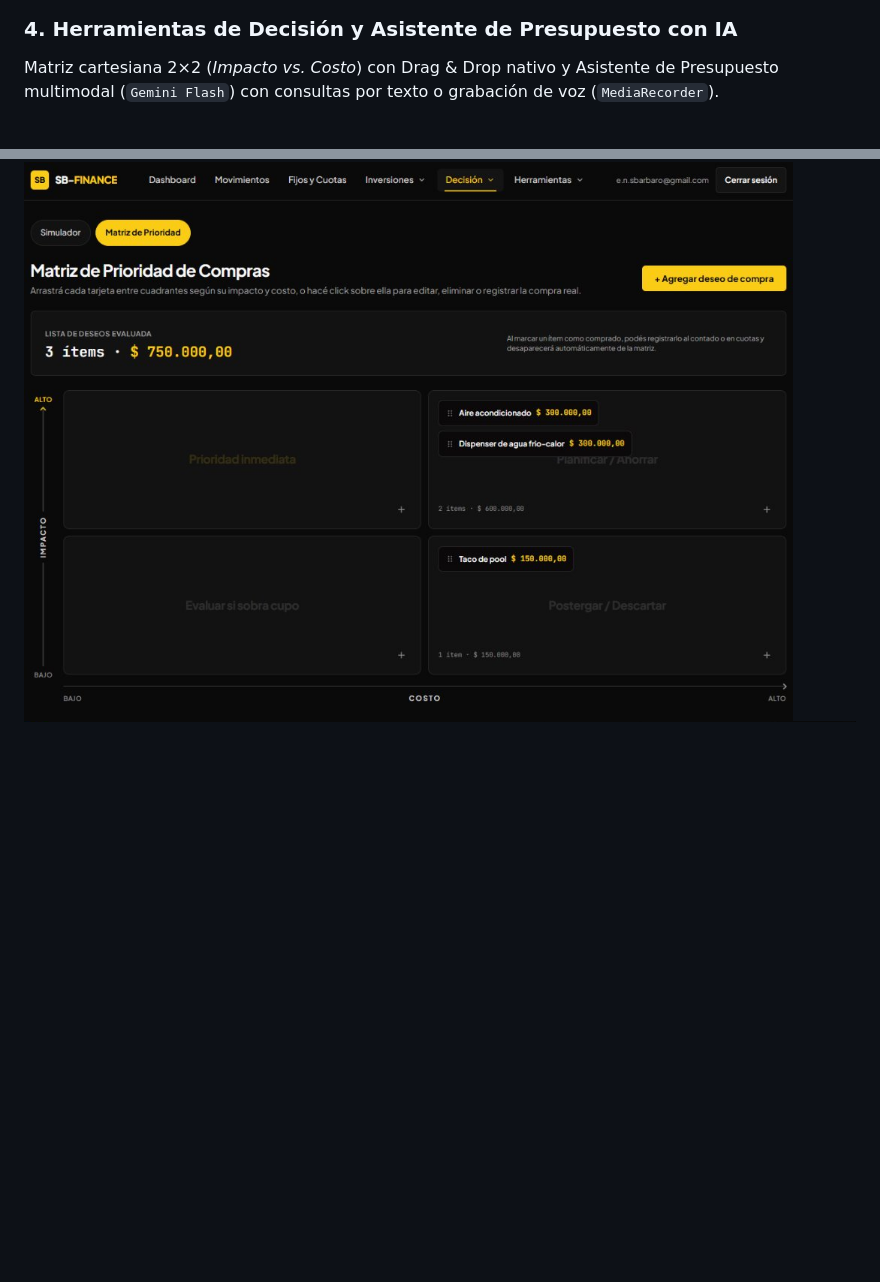
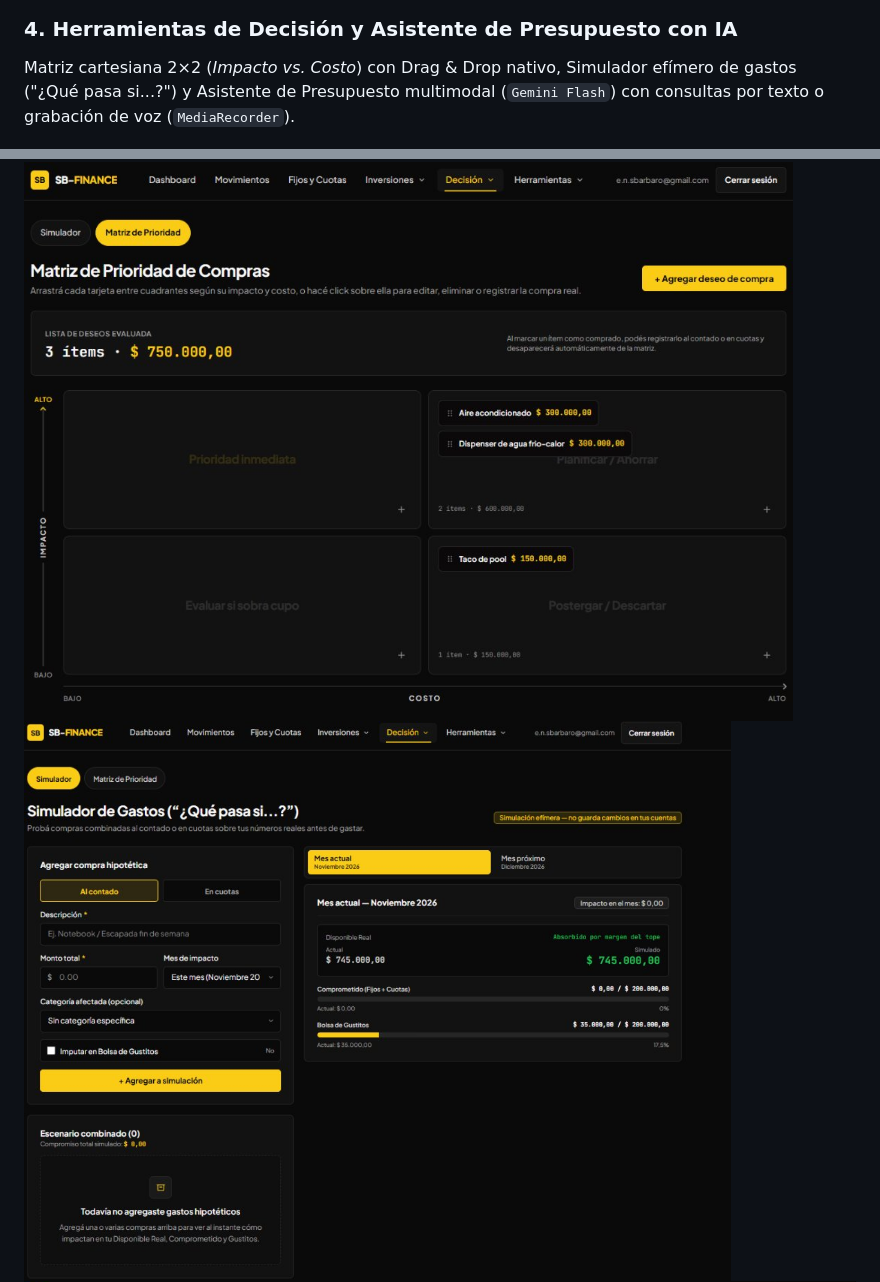
Before and after one commit to NicolasSbar/SB-Finance, a Markdown page: README.md, 2 parts joined by grey strips. GitHub-like rendering; pictures changed too: docs/screenshots/04-decision-y-asistente-ia/04-simulador-gastos.jpg (added); blank space fills up the shorter version.

Commit message:
docs: add expense simulator screenshot

```diff
--- a/README.md
+++ b/README.md
@@ -266,9 +266,10 @@ Aislamiento estricto del ahorro líquido y capital inmovilizado en Plazos Fijos
 ![Gestión de Plazos Fijos](./docs/screenshots/03-inversiones/02-plazos-fijos.jpg)
 
 ### 4. Herramientas de Decisión y Asistente de Presupuesto con IA
-Matriz cartesiana 2×2 (*Impacto vs. Costo*) con Drag & Drop nativo y Asistente de Presupuesto multimodal (`Gemini Flash`) con consultas por texto o grabación de voz (`MediaRecorder`).
+Matriz cartesiana 2×2 (*Impacto vs. Costo*) con Drag & Drop nativo, Simulador efímero de gastos ("¿Qué pasa si...?") y Asistente de Presupuesto multimodal (`Gemini Flash`) con consultas por texto o grabación de voz (`MediaRecorder`).
 
 ![Matriz de Prioridad de Compras 2x2](./docs/screenshots/04-decision-y-asistente-ia/01-matriz-prioridad.jpg)
+![Simulador de Gastos Efímero](./docs/screenshots/04-decision-y-asistente-ia/04-simulador-gastos.jpg)
 ![Asistente de Presupuesto con IA — Consulta y Diagnóstico](./docs/screenshots/04-decision-y-asistente-ia/02-asistente-ia-analisis.jpg)
 ![Asistente de Presupuesto con IA — Límites Sugeridos](./docs/screenshots/04-decision-y-asistente-ia/03-asistente-ia-limites.jpg)
 
```
